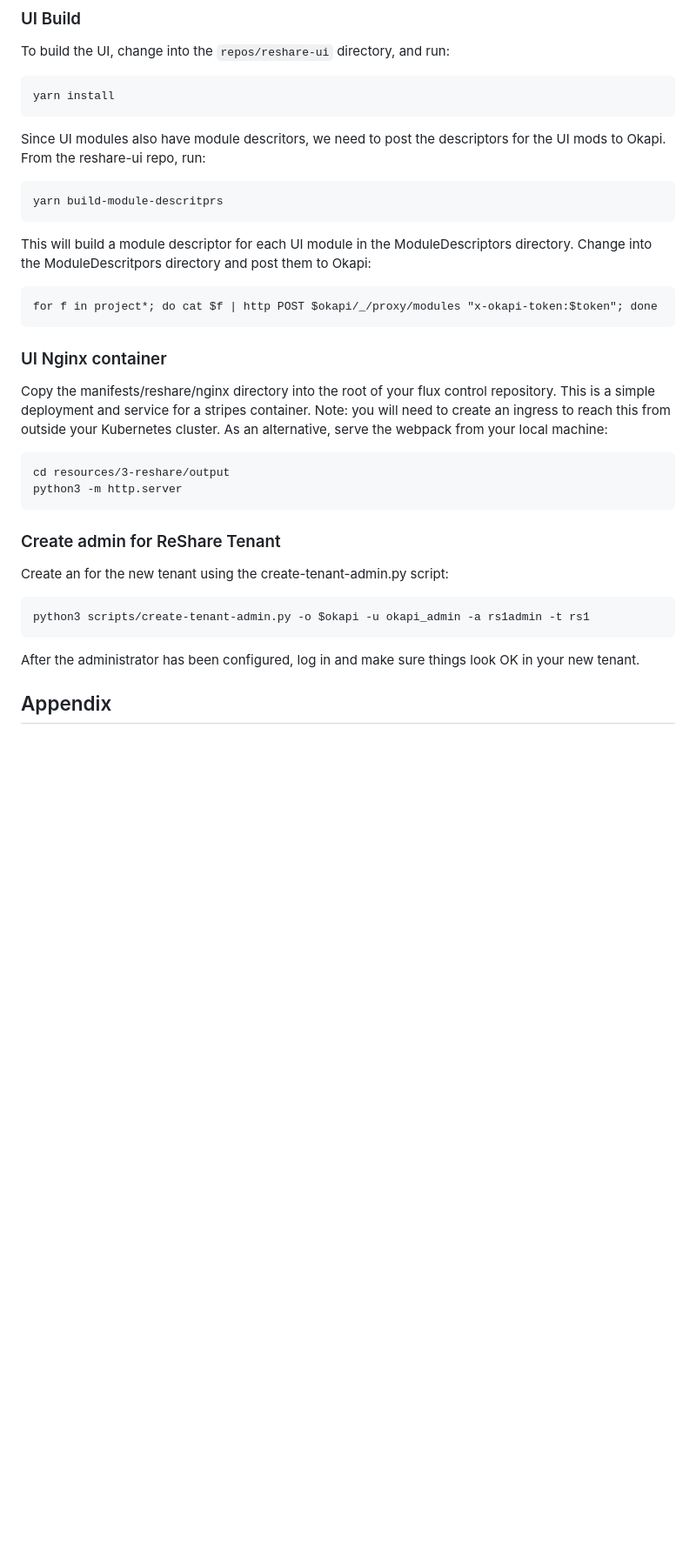
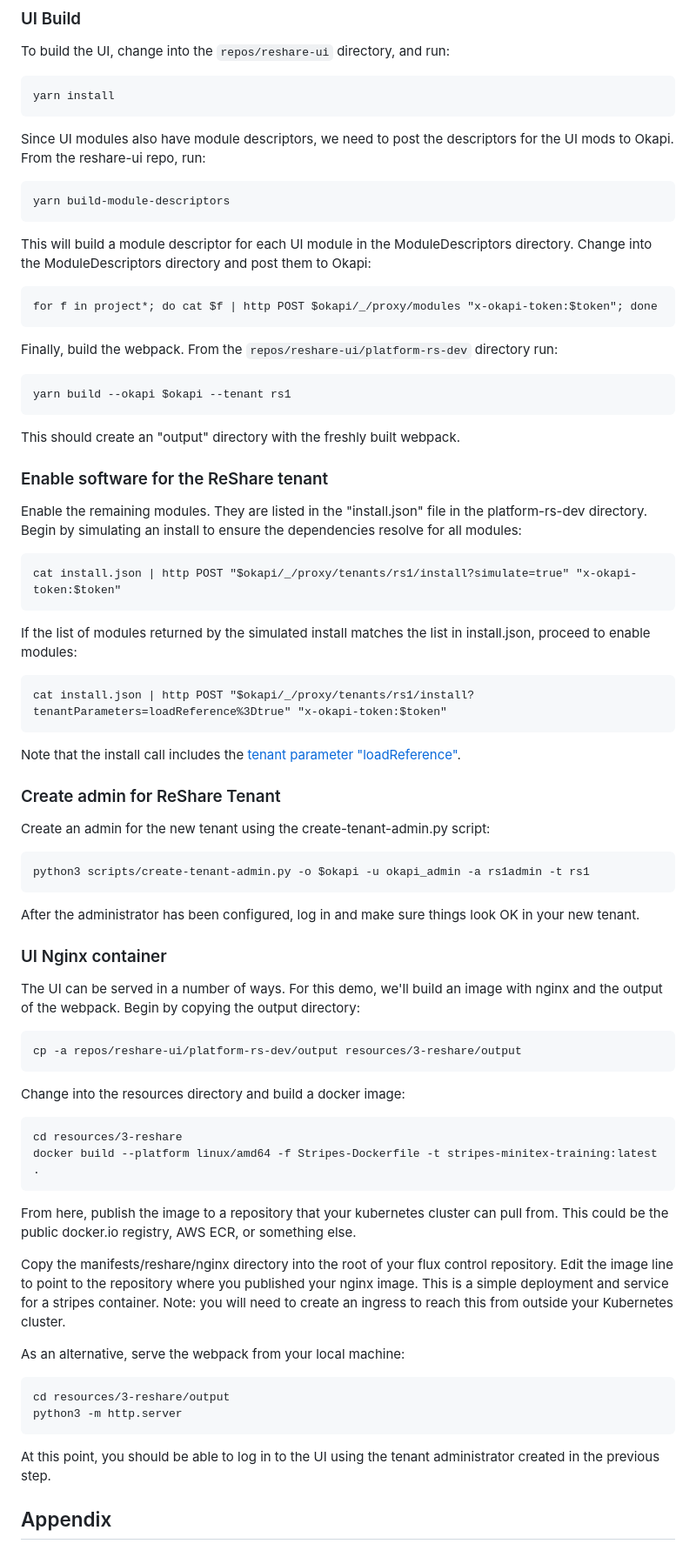
Before and after one commit to indexdata/platform-reshare-2, a Markdown page: doc/minitex-training/README.md, the part around one of its changes. Shown at 87% size. Rendered like a GitHub page; blank space fills up the shorter version.

Commit message:
fix README, missing sections, typos

````diff
--- a/doc/minitex-training/README.md
+++ b/doc/minitex-training/README.md
@@ -247,27 +247,64 @@ To build the UI, change into the `repos/reshare-ui` directory, and run:
 yarn install
 ```
 
-Since UI modules also have module descritors, we need to post the descriptors for the UI mods to Okapi. From the reshare-ui repo, run:
+Since UI modules also have module descriptors, we need to post the descriptors for the UI mods to Okapi. From the reshare-ui repo, run:
 ```
-yarn build-module-descritprs
+yarn build-module-descriptors
 ```
-This will build a module descriptor for each UI module in the ModuleDescriptors directory. Change into the ModuleDescritpors directory and post them to Okapi:
+This will build a module descriptor for each UI module in the ModuleDescriptors directory. Change into the ModuleDescriptors directory and post them to Okapi:
 ```
 for f in project*; do cat $f | http POST $okapi/_/proxy/modules "x-okapi-token:$token"; done
 ```
 
+Finally, build the webpack. From the `repos/reshare-ui/platform-rs-dev` directory run:
+```
+yarn build --okapi $okapi --tenant rs1
+```
+This should create an "output" directory with the freshly built webpack.
+
+### Enable software for the ReShare tenant
+Enable the remaining modules. They are listed in the "install.json" file in the platform-rs-dev directory. Begin by simulating an install to ensure the dependencies resolve for all modules:
+
+```
+cat install.json | http POST "$okapi/_/proxy/tenants/rs1/install?simulate=true" "x-okapi-token:$token"
+```
+
+If the list of modules returned by the simulated install matches the list in install.json, proceed to enable modules:
+
+```
+cat install.json | http POST "$okapi/_/proxy/tenants/rs1/install?tenantParameters=loadReference%3Dtrue" "x-okapi-token:$token"
+```
+Note that the install call includes the [tenant parameter "loadReference"](https://github.com/folio-org/okapi/blob/master/doc/guide.md#tenant-parameters).
+
+
+### Create admin for ReShare Tenant
+Create an admin for the new tenant using the create-tenant-admin.py script:
+```
+python3 scripts/create-tenant-admin.py -o $okapi -u okapi_admin -a rs1admin -t rs1
+```
+After the administrator has been configured, log in and make sure things look OK in your new tenant.
+
 ### UI Nginx container
-Copy the manifests/reshare/nginx directory into the root of your flux control repository. This is a simple deployment and service for a stripes container. Note: you will need to create an ingress to reach this from outside your Kubernetes cluster. As an alternative, serve the webpack from your local machine:
+The UI can be served in a number of ways. For this demo, we'll build an image with nginx and the output of the webpack. Begin by copying the output directory:
+```
+cp -a repos/reshare-ui/platform-rs-dev/output resources/3-reshare/output
+```
+
+Change into the resources directory and build a docker image:
+```
+cd resources/3-reshare
+docker build --platform linux/amd64 -f Stripes-Dockerfile -t stripes-minitex-training:latest .
+```
+From here, publish the image to a repository that your kubernetes cluster can pull from. This could be the public docker.io registry, AWS ECR, or something else.
+
+Copy the manifests/reshare/nginx directory into the root of your flux control repository. Edit the image line to point to the repository where you published your nginx image. This is a simple deployment and service for a stripes container. Note: you will need to create an ingress to reach this from outside your Kubernetes cluster.
+
+As an alternative, serve the webpack from your local machine:
 ```
 cd resources/3-reshare/output
 python3 -m http.server
 ```
 
-### Create admin for ReShare Tenant
-Create an for the new tenant using the create-tenant-admin.py script:
-```
-python3 scripts/create-tenant-admin.py -o $okapi -u okapi_admin -a rs1admin -t rs1
-```
-After the administrator has been configured, log in and make sure things look OK in your new tenant.
+At this point, you should be able to log in to the UI using the tenant administrator created in the previous step.
 
 ## Appendix
````
Also changed, not shown: other parts of doc/minitex-training/README.md (+13 -10 lines).
